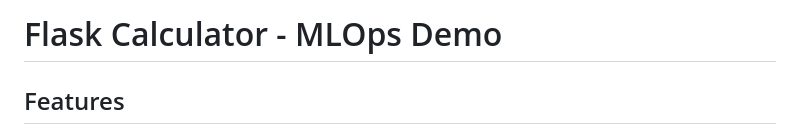
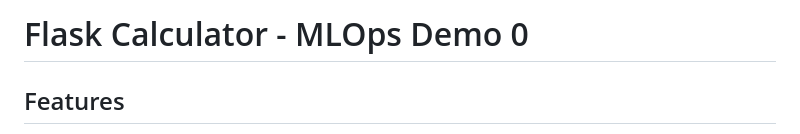
Before and after one commit to nguyenhuy0025378/flask-calculator-app, a Markdown page: README.md, the part around the change. Rendered like a GitHub page.

Commit message:
dummy commit

```diff
--- a/README.md
+++ b/README.md
@@ -1,4 +1,4 @@
-# Flask Calculator - MLOps Demo
+# Flask Calculator - MLOps Demo 0
 
 ## Features
 
```
